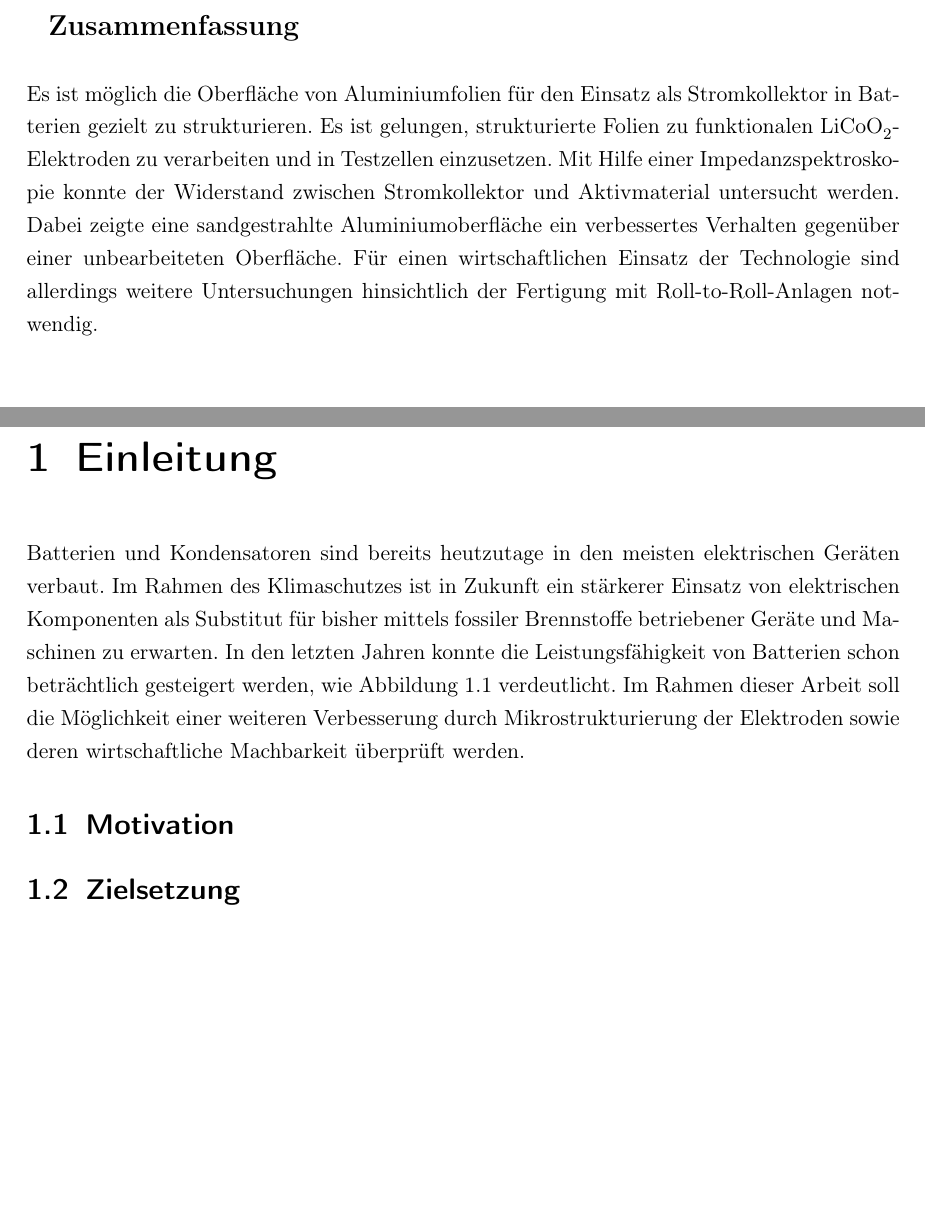
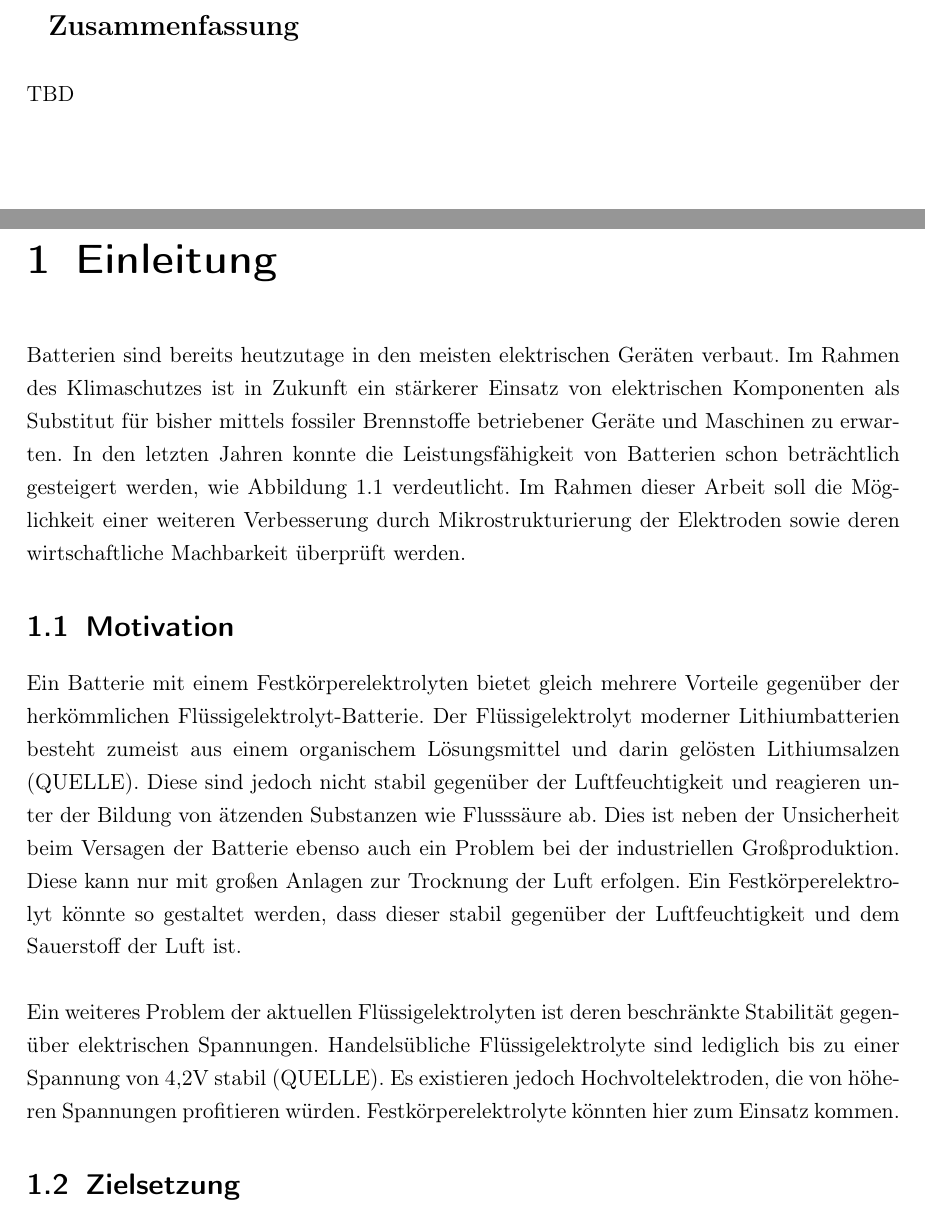
Before and after one commit to m0l0t0ph/thesis, a LaTeX book (Ausarbeitung/Masterarbeit.tex): two parts of pages 4 and 8 of 24, joined at a grey line, cut so that both start at the same text, the shorter picture padded with empty space. Compiled offline with pdfLaTeX.

Commit message:
Motivation

```diff
--- a/Ausarbeitung/Masterarbeit.tex
+++ b/Ausarbeitung/Masterarbeit.tex
@@ -208,7 +208,7 @@ Karlsruhe, den 30.09.2015
 \pagenumbering{Roman}
 \textbf{\Large{Zusammenfassung}}
 \\\\
-Es ist möglich die Oberfläche von Aluminiumfolien für den Einsatz als Stromkollektor in Batterien gezielt zu strukturieren. Es ist gelungen, strukturierte Folien zu funktionalen \ce{LiCoO2}-Elektroden zu verarbeiten und in Testzellen einzusetzen. Mit Hilfe einer Impedanzspektroskopie konnte der Widerstand zwischen Stromkollektor und Aktivmaterial untersucht werden. Dabei zeigte eine sandgestrahlte Aluminiumoberfläche ein verbessertes Verhalten gegenüber einer unbearbeiteten Oberfläche. Für einen wirtschaftlichen Einsatz der Technologie sind allerdings weitere Untersuchungen hinsichtlich der Fertigung mit Roll-to-Roll-Anlagen notwendig.
+TBD
 % Inhaltsverzeichnis
 %\KOMAoption{open}{left}
 \pagestyle{toc}
@@ -222,8 +222,12 @@ Es ist möglich die Oberfläche von Aluminiumfolien für den Einsatz als Stromko
 \setcounter{page}{1}
 \pagenumbering{arabic}
 \chapter{Einleitung}
-Batterien und Kondensatoren sind bereits heutzutage in den meisten elektrischen Geräten verbaut. Im Rahmen des Klimaschutzes ist in Zukunft ein stärkerer Einsatz von elektrischen Komponenten als Substitut für bisher mittels fossiler Brennstoffe betriebener Geräte und Maschinen zu erwarten. In den letzten Jahren konnte die Leistungsfähigkeit von Batterien schon beträchtlich gesteigert werden, wie Abbildung 1.1 verdeutlicht. Im Rahmen dieser Arbeit soll die Möglichkeit einer weiteren Verbesserung durch Mikrostrukturierung der Elektroden sowie deren wirtschaftliche Machbarkeit überprüft werden.
+% Abschnitt muss umformuliert werden, da aus SemArbeit
+Batterien sind bereits heutzutage in den meisten elektrischen Geräten verbaut. Im Rahmen des Klimaschutzes ist in Zukunft ein stärkerer Einsatz von elektrischen Komponenten als Substitut für bisher mittels fossiler Brennstoffe betriebener Geräte und Maschinen zu erwarten. In den letzten Jahren konnte die Leistungsfähigkeit von Batterien schon beträchtlich gesteigert werden, wie Abbildung 1.1 verdeutlicht. Im Rahmen dieser Arbeit soll die Möglichkeit einer weiteren Verbesserung durch Mikrostrukturierung der Elektroden sowie deren wirtschaftliche Machbarkeit überprüft werden.
 \section{Motivation}
+Ein Batterie mit einem Festkörperelektrolyten bietet gleich mehrere Vorteile gegenüber der herkömmlichen Flüssigelektrolyt-Batterie. Der Flüssigelektrolyt moderner Lithiumbatterien besteht zumeist aus einem organischem Lösungsmittel und darin gelösten Lithiumsalzen (QUELLE). Diese sind jedoch nicht stabil gegenüber der Luftfeuchtigkeit und reagieren unter der Bildung von ätzenden Substanzen wie Flusssäure ab. Dies ist neben der Unsicherheit beim Versagen der Batterie ebenso auch ein Problem bei der industriellen Großproduktion. Diese kann nur mit großen Anlagen zur Trocknung der Luft erfolgen. Ein Festkörperelektrolyt könnte so gestaltet werden, dass dieser stabil gegenüber der Luftfeuchtigkeit und dem Sauerstoff der Luft ist.
+\\\\
+Ein weiteres Problem der aktuellen Flüssigelektrolyten ist deren beschränkte Stabilität gegenüber elektrischen Spannungen. Handelsübliche Flüssigelektrolyte sind lediglich bis zu einer Spannung von 4,2V stabil (QUELLE). Es existieren jedoch Hochvoltelektroden, die von höheren Spannungen profitieren würden. Festkörperelektrolyte könnten hier zum Einsatz kommen.
 \section{Zielsetzung}
 \section{Aufbau der Arbeit}
 \chapter{Grundlagen}
```
Also changed, not shown: Ausarbeitung/Masterarbeit.tex (1 more changed lines), 3 other files.
